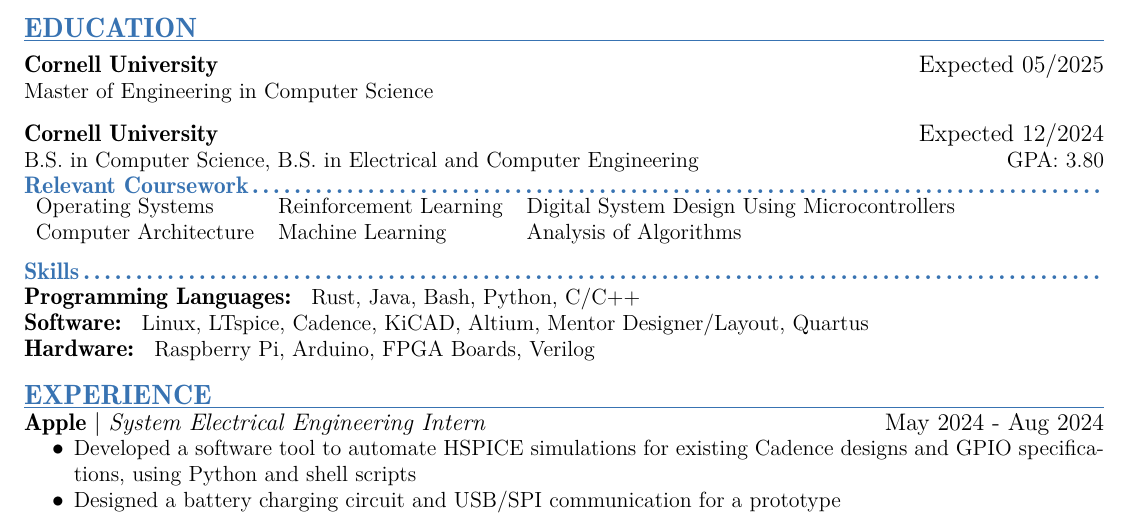
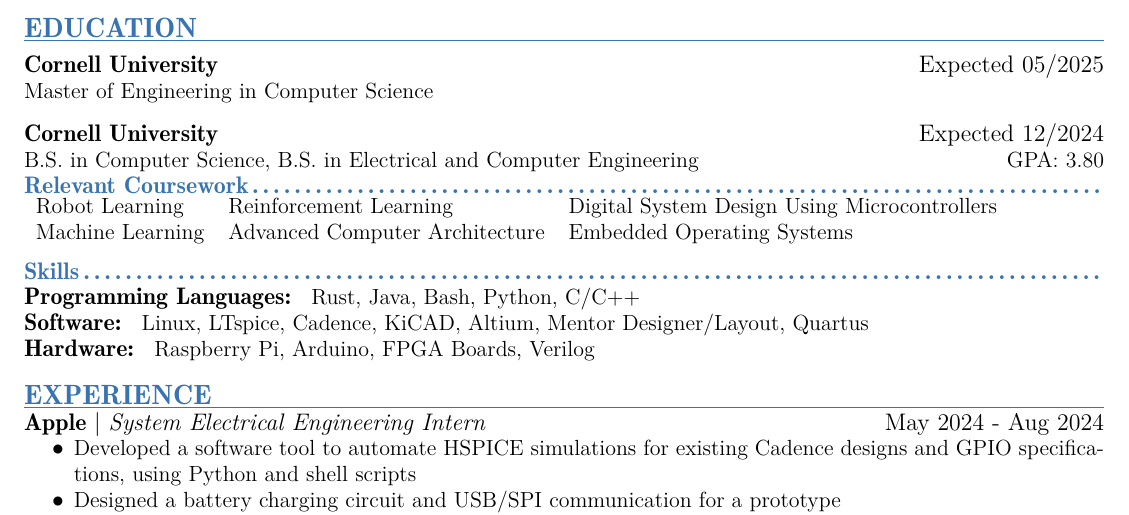
Before and after one commit to mse63/mse63.github.io, a LaTeX CV (Mahmoud_Elsharawy_Resume.tex): part of the page, cut so that both start at the same text. Compiled offline with pdfLaTeX.

Commit message:
Updated Relevant Coursework

```diff
--- a/Mahmoud_Elsharawy_Resume.tex
+++ b/Mahmoud_Elsharawy_Resume.tex
@@ -58,8 +58,8 @@
     B.S. in Computer Science, B.S. in Electrical and Computer Engineering \hfill GPA: 3.80\\
     \subsection{Relevant Coursework}
     \begin{tabular}{l l l}
-       Operating Systems  & Reinforcement Learning & Digital System Design Using Microcontrollers \\
-       Computer Architecture & Machine Learning & Analysis of Algorithms \\
+       Robot Learning & Reinforcement Learning & Digital System Design Using Microcontrollers \\
+       Machine Learning & Advanced Computer Architecture & Embedded Operating Systems \\
     \end{tabular}\\
 
     \subsection{Skills}
```
Also changed, not shown: Mahmoud_Elsharawy_Resume.pdf.
